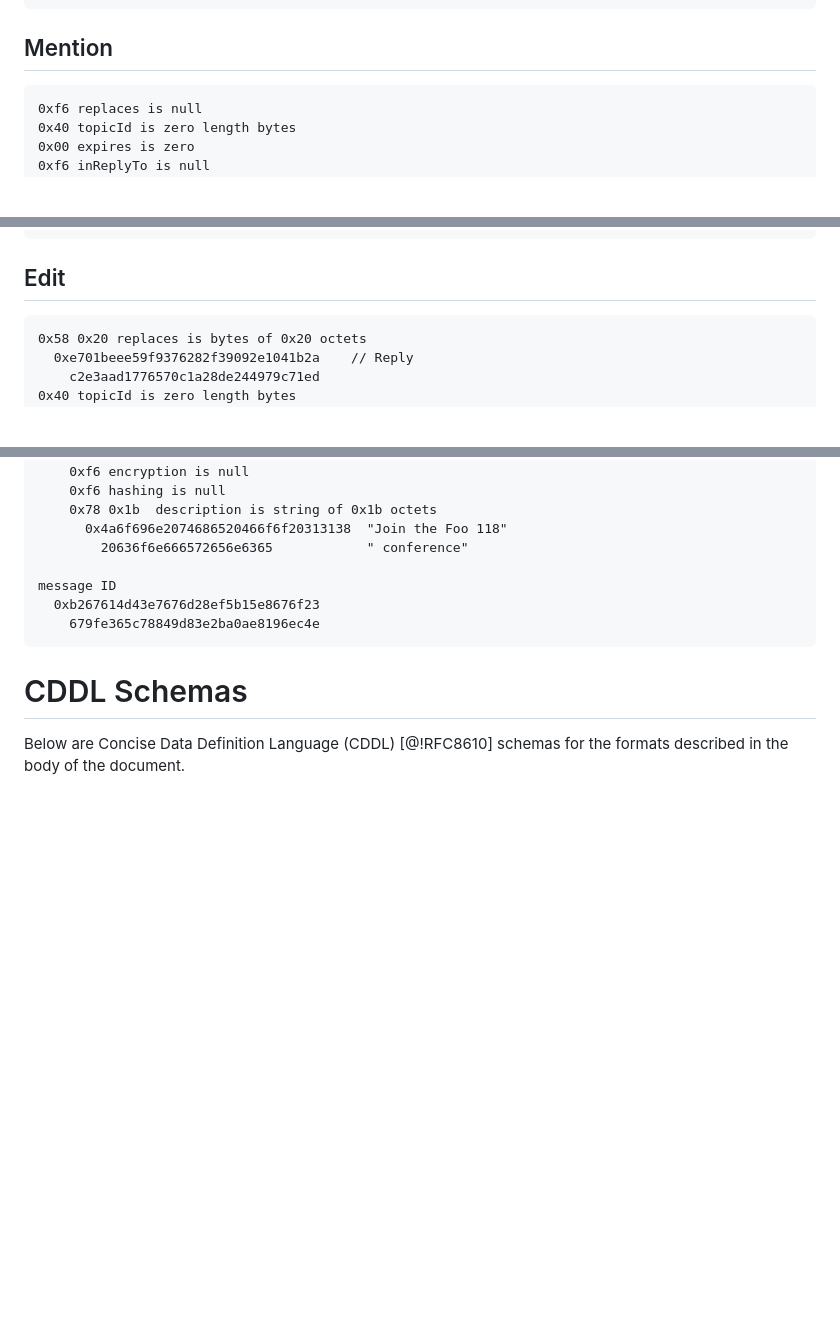
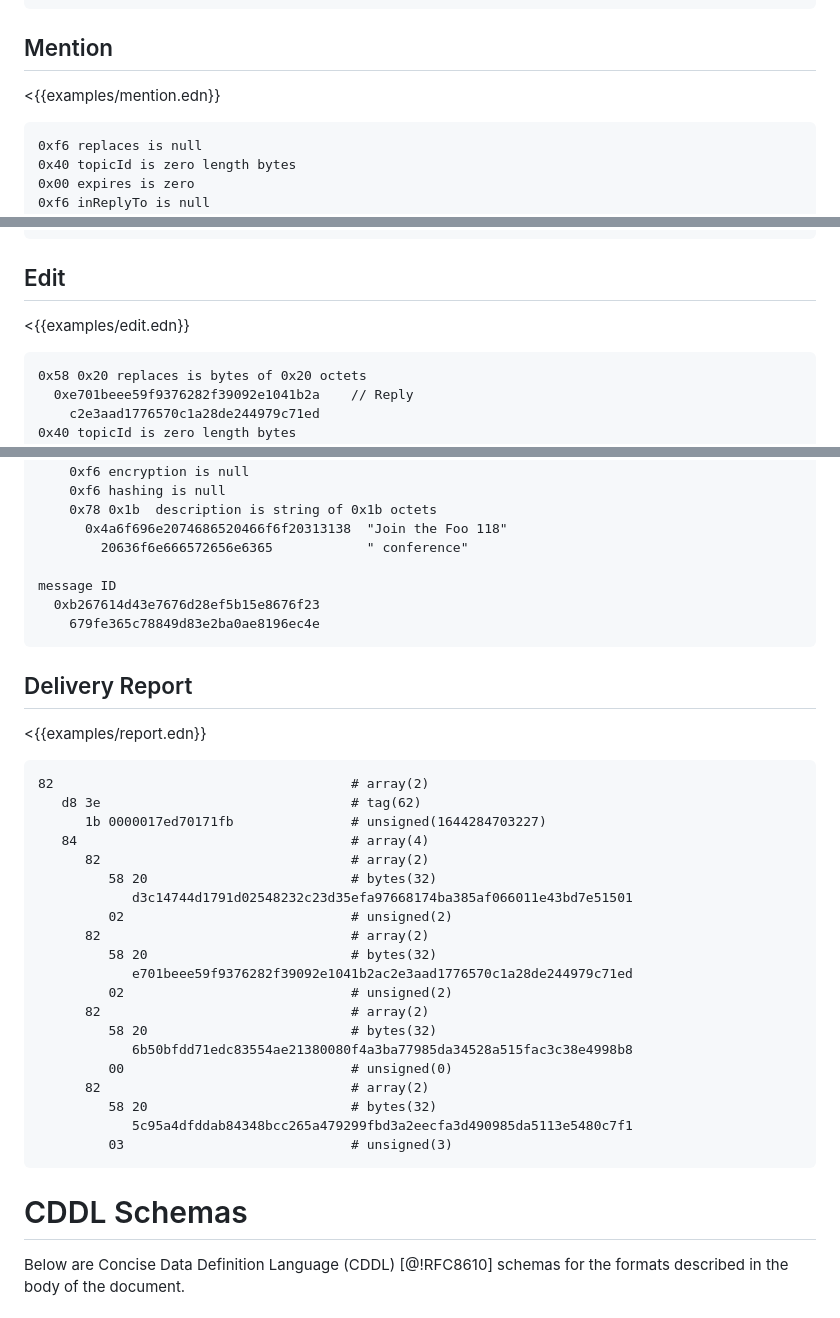
Before and after one commit to ietf-wg-mimi/draft-ietf-mimi-content, a Markdown page: draft-ietf-mimi-content.md, 3 parts joined by grey strips. Drawn GitHub-style; blank space fills up the shorter version.

````diff
--- a/draft-ietf-mimi-content.md
+++ b/draft-ietf-mimi-content.md
@@ -1612,6 +1597,8 @@ message ID
 
 ## Mention
 
+<{{examples/mention.edn}}
+
 ```
 0xf6 replaces is null
 0x40 topicId is zero length bytes
@@ -1647,6 +1634,8 @@ message ID
 ```
 
 ## Edit
+
+<{{examples/edit.edn}}
 
 ```
 0x58 0x20 replaces is bytes of 0x20 octets
@@ -1880,6 +1879,33 @@ message ID
     679fe365c78849d83e2ba0ae8196ec4e
 ```
 
+## Delivery Report
+
+<{{examples/report.edn}}
+
+```
+82                                      # array(2)
+   d8 3e                                # tag(62)
+      1b 0000017ed70171fb               # unsigned(1644284703227)
+   84                                   # array(4)
+      82                                # array(2)
+         58 20                          # bytes(32)
+            d3c14744d1791d02548232c23d35efa97668174ba385af066011e43bd7e51501
+         02                             # unsigned(2)
+      82                                # array(2)
+         58 20                          # bytes(32)
+            e701beee59f9376282f39092e1041b2ac2e3aad1776570c1a28de244979c71ed
+         02                             # unsigned(2)
+      82                                # array(2)
+         58 20                          # bytes(32)
+            6b50bfdd71edc83554ae21380080f4a3ba77985da34528a515fac3c38e4998b8
+         00                             # unsigned(0)
+      82                                # array(2)
+         58 20                          # bytes(32)
+            5c95a4dfddab84348bcc265a479299fbd3a2eecfa3d490985da5113e5480c7f1
+         03                             # unsigned(3)
+```
+
 # CDDL Schemas
 
 Below are Concise Data Definition Language (CDDL) [@!RFC8610] schemas for
````
Also changed, not shown: other parts of draft-ietf-mimi-content.md (+52 -57 lines).
